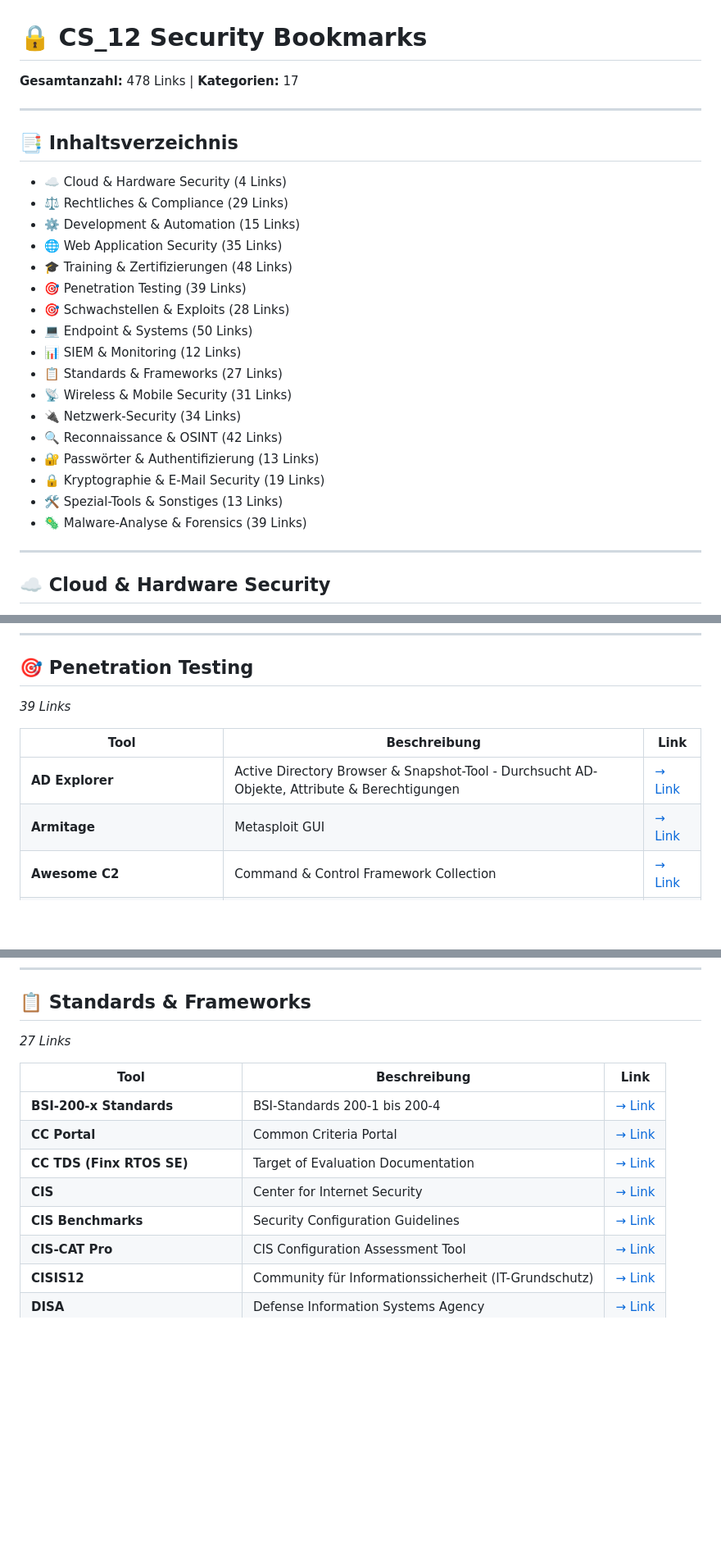
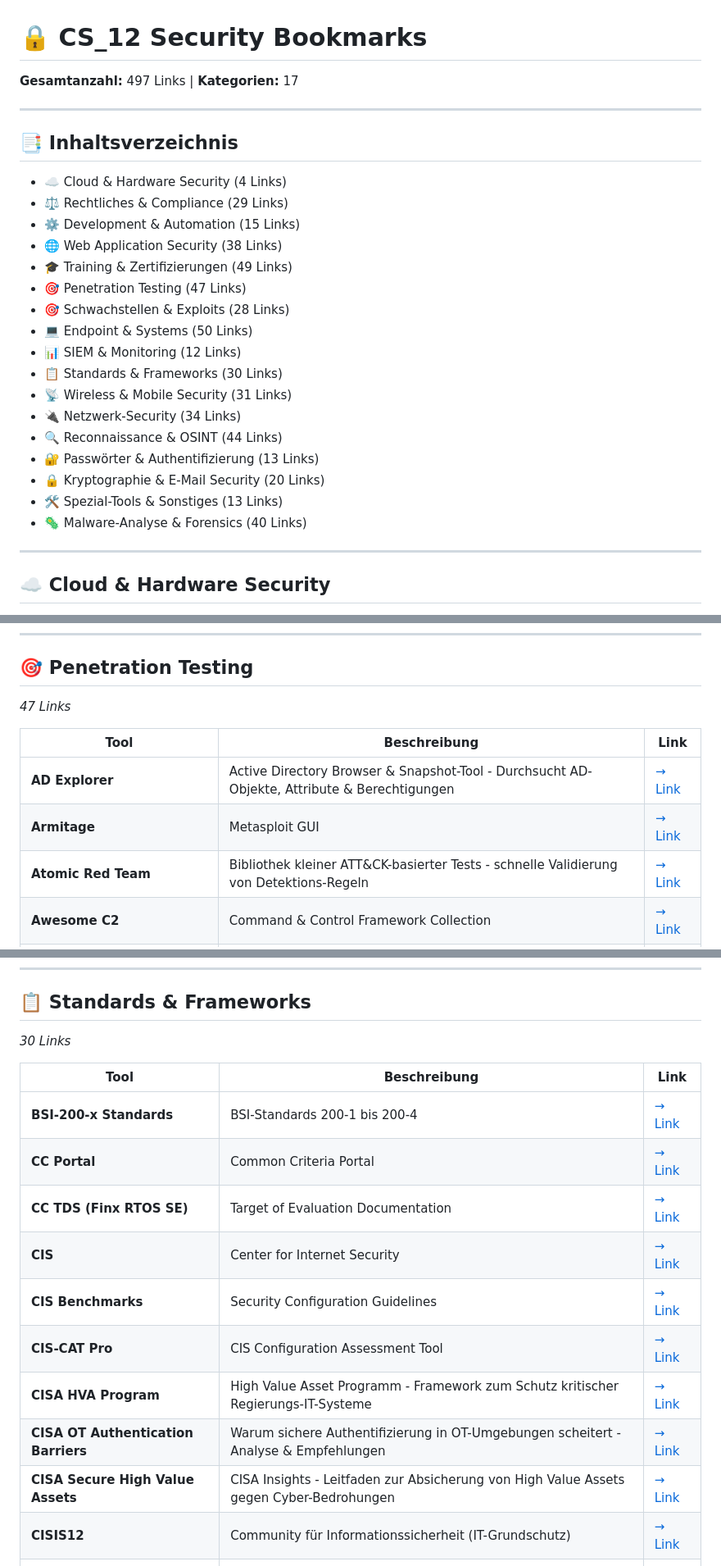
Before and after one commit to beerjunky/cs12bookmarks, a Markdown page: CS12-Security-Bookmarks.md, 3 parts joined by grey strips. Shown at 82% size. Drawn GitHub-style; blank space fills up the shorter version.

```diff
--- a/CS12-Security-Bookmarks.md
+++ b/CS12-Security-Bookmarks.md
@@ -1,6 +1,6 @@
 # 🔒 CS_12 Security Bookmarks
 
-**Gesamtanzahl:** 478 Links | **Kategorien:** 17
+**Gesamtanzahl:** 497 Links | **Kategorien:** 17
 
 ---
 
@@ -9,20 +9,20 @@
 - ☁️ Cloud & Hardware Security (4 Links)
 - ⚖️ Rechtliches & Compliance (29 Links)
 - ⚙️ Development & Automation (15 Links)
-- 🌐 Web Application Security (35 Links)
-- 🎓 Training & Zertifizierungen (48 Links)
-- 🎯 Penetration Testing (39 Links)
+- 🌐 Web Application Security (38 Links)
+- 🎓 Training & Zertifizierungen (49 Links)
+- 🎯 Penetration Testing (47 Links)
 - 🎯 Schwachstellen & Exploits (28 Links)
 - 💻 Endpoint & Systems (50 Links)
 - 📊 SIEM & Monitoring (12 Links)
-- 📋 Standards & Frameworks (27 Links)
+- 📋 Standards & Frameworks (30 Links)
 - 📡 Wireless & Mobile Security (31 Links)
 - 🔌 Netzwerk-Security (34 Links)
-- 🔍 Reconnaissance & OSINT (42 Links)
+- 🔍 Reconnaissance & OSINT (44 Links)
 - 🔐 Passwörter & Authentifizierung (13 Links)
-- 🔒 Kryptographie & E-Mail Security (19 Links)
+- 🔒 Kryptographie & E-Mail Security (20 Links)
 - 🛠️ Spezial-Tools & Sonstiges (13 Links)
-- 🦠 Malware-Analyse & Forensics (39 Links)
+- 🦠 Malware-Analyse & Forensics (40 Links)
 
 ---
 
@@ -204,12 +208,13 @@
 
 ## 🎯 Penetration Testing
 
-*39 Links*
+*47 Links*
 
 | Tool | Beschreibung | Link |
 |------|-------------|------|
 | **AD Explorer** | Active Directory Browser & Snapshot-Tool - Durchsucht AD-Objekte, Attribute & Berechtigungen | [→ Link](https://learn.microsoft.com/en-us/sysinternals/downloads/adexplorer) |
 | **Armitage** | Metasploit GUI | [→ Link](https://www.offsec.com/metasploit-unleashed/armitage/) |
+| **Atomic Red Team** | Bibliothek kleiner ATT&CK-basierter Tests - schnelle Validierung von Detektions-Regeln | [→ Link](https://github.com/redcanaryco/atomic-red-team) |
 | **Awesome C2** | Command & Control Framework Collection | [→ Link](https://github.com/tcostam/awesome-command-control) |
 | **BeEF** | Browser Exploitation Framework | [→ Link](https://beefproject.com/) |
 | **BeEF (GitHub)** | Browser Exploitation Framework Source | [→ Link](https://github.com/beefproject/beef) |
@@ -369,7 +381,7 @@
 
 ## 📋 Standards & Frameworks
 
-*27 Links*
+*30 Links*
 
 | Tool | Beschreibung | Link |
 |------|-------------|------|
@@ -379,6 +391,9 @@
 | **CIS** | Center for Internet Security | [→ Link](https://www.cisecurity.org/) |
 | **CIS Benchmarks** | Security Configuration Guidelines | [→ Link](https://www.cisecurity.org/cis-benchmarks) |
 | **CIS-CAT Pro** | CIS Configuration Assessment Tool | [→ Link](https://www.cisecurity.org/cybersecurity-tools/cis-cat-pro) |
+| **CISA HVA Program** | High Value Asset Programm - Framework zum Schutz kritischer Regierungs-IT-Systeme | [→ Link](https://www.cisa.gov/resources-tools/programs/high-value-asset-program-management-office-hva-pmo) |
+| **CISA OT Authentication Barriers** | Warum sichere Authentifizierung in OT-Umgebungen scheitert - Analyse & Empfehlungen | [→ Link](https://www.cisa.gov/sites/default/files/2026-02/Barriers-to-Secure-Communication-Why-OT-Johnny-Cant-Authenticate_508_2.pdf) |
+| **CISA Secure High Value Assets** | CISA Insights - Leitfaden zur Absicherung von High Value Assets gegen Cyber-Bedrohungen | [→ Link](https://www.cisa.gov/sites/default/files/publications/CISAInsights-Cyber-SecureHighValueAssets_S508C.pdf) |
 | **CISIS12** | Community für Informationssicherheit (IT-Grundschutz) | [→ Link](https://cisis12.de/) |
 | **DISA** | Defense Information Systems Agency | [→ Link](https://disa.mil/) |
 | **Dradis Reports** | Collaboration & Reporting für Pentests | [→ Link](https://dradis.com/ce/) |
```
Also changed, not shown: other parts of CS12-Security-Bookmarks.md (+20 -5 lines).
